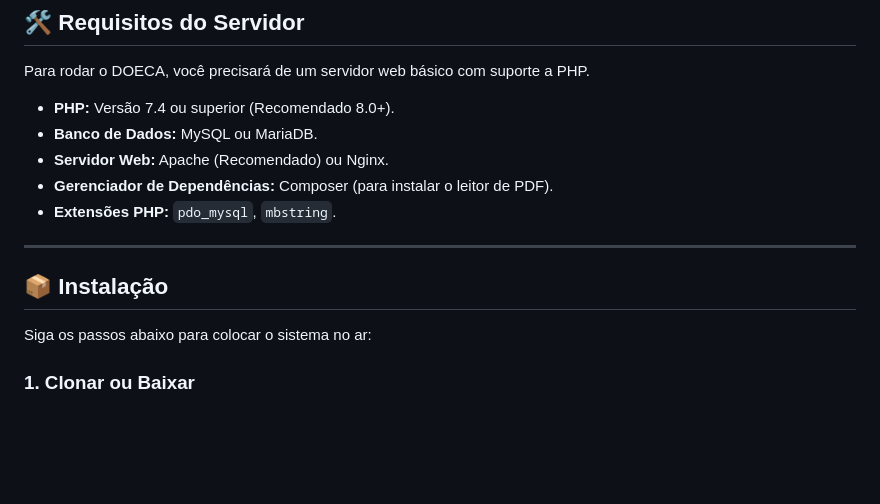
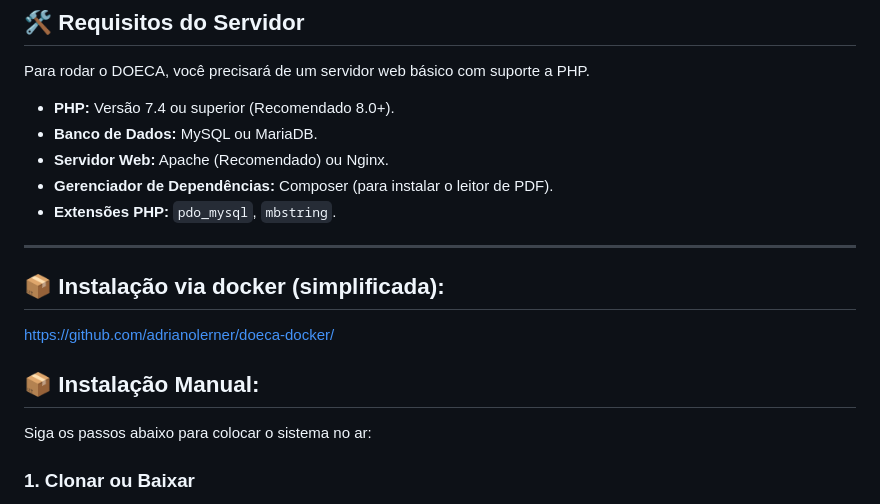
Before and after one commit to adrianolerner/doeca, a Markdown page: README.md, the part around the change. GitHub-like rendering; blank space fills up the shorter version.

```diff
--- a/README.md
+++ b/README.md
@@ -69,8 +69,10 @@ Para rodar o DOECA, você precisará de um servidor web básico com suporte a PH
 * **Extensões PHP:** `pdo_mysql`, `mbstring`.
 
 ---
+## 📦 Instalação via docker (simplificada):
+https://github.com/adrianolerner/doeca-docker/
 
-## 📦 Instalação
+## 📦 Instalação Manual:
 
 Siga os passos abaixo para colocar o sistema no ar:
 
```
